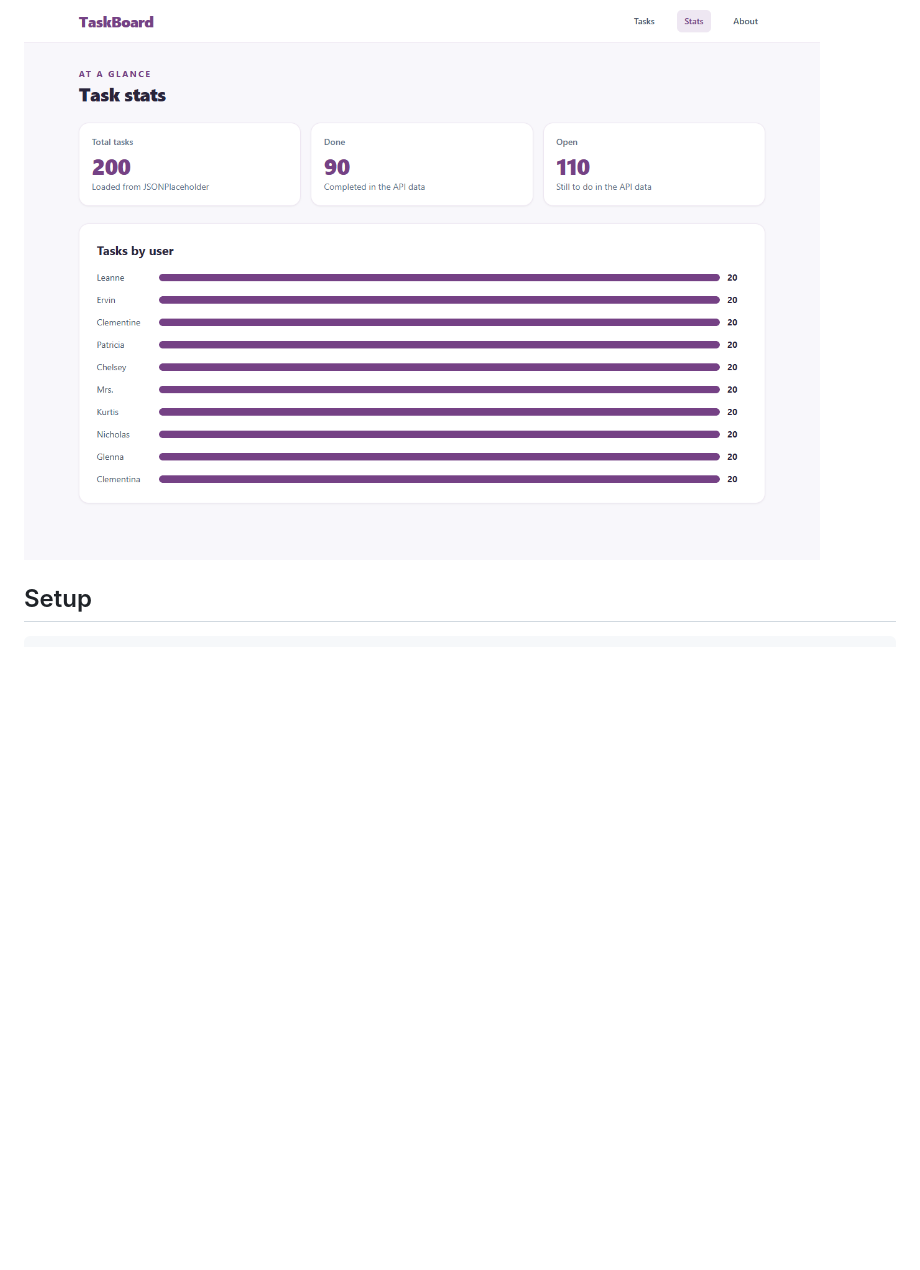
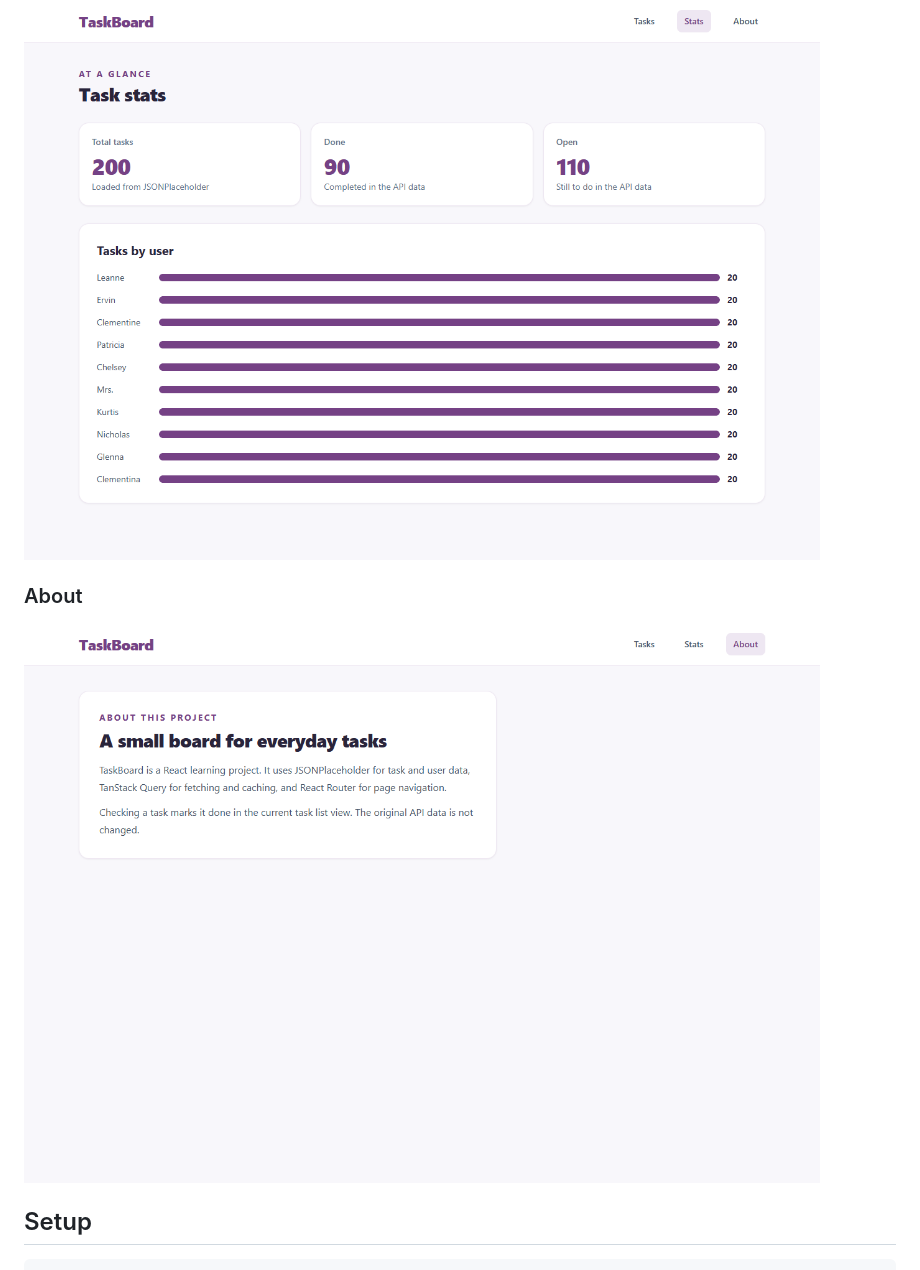
Before and after one commit to Lixtel/AIM_W5_MiniProject, a Markdown page: LixtelRubis-MiniProject/README.md, the part around the change. GitHub-like rendering; pictures changed too: LixtelRubis-MiniProject/screenshots/about.png (added); blank space fills up the shorter version.

Commit message:
add about screnshot

````diff
--- a/LixtelRubis-MiniProject/README.md
+++ b/LixtelRubis-MiniProject/README.md
@@ -29,6 +29,10 @@ TanStack Query manages the server data. Queries use keys such as `['todos']`, `[
 
 ![Task statistics and tasks by user chart](screenshots/stats.png)
 
+### About
+
+![About page describing TaskBoard and its data source](screenshots/about.png)
+
 ## Setup
 
 ```bash
````
